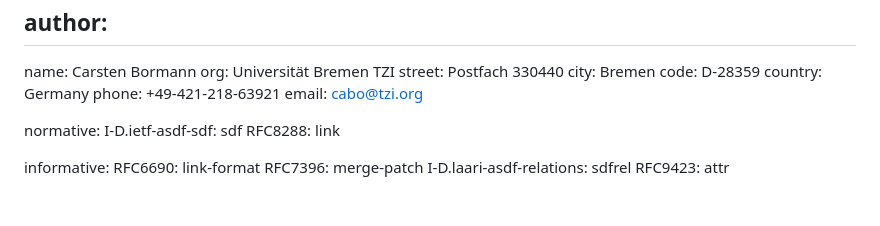
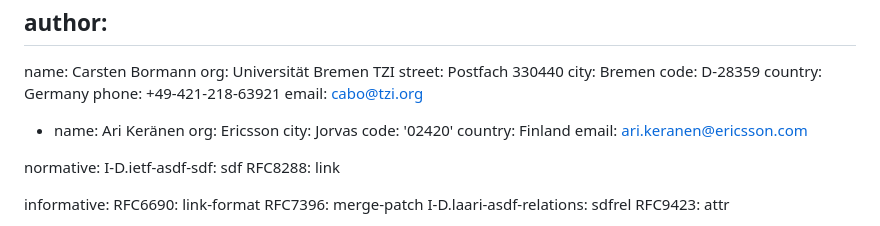
Before and after one commit to cabo/sdftype-link, a Markdown page: draft-ietf-asdf-sdftype-link.md, the part around the change. GitHub-like rendering; blank space fills up the shorter version.

Commit message:
Add author

```diff
--- a/draft-ietf-asdf-sdftype-link.md
+++ b/draft-ietf-asdf-sdftype-link.md
@@ -32,6 +32,12 @@ author:
   country: Germany
   phone: +49-421-218-63921
   email: cabo@tzi.org
+- name: Ari Keränen
+  org: Ericsson
+  city: Jorvas
+  code: '02420'
+  country: Finland
+  email: ari.keranen@ericsson.com
 
 normative:
   I-D.ietf-asdf-sdf: sdf
```
